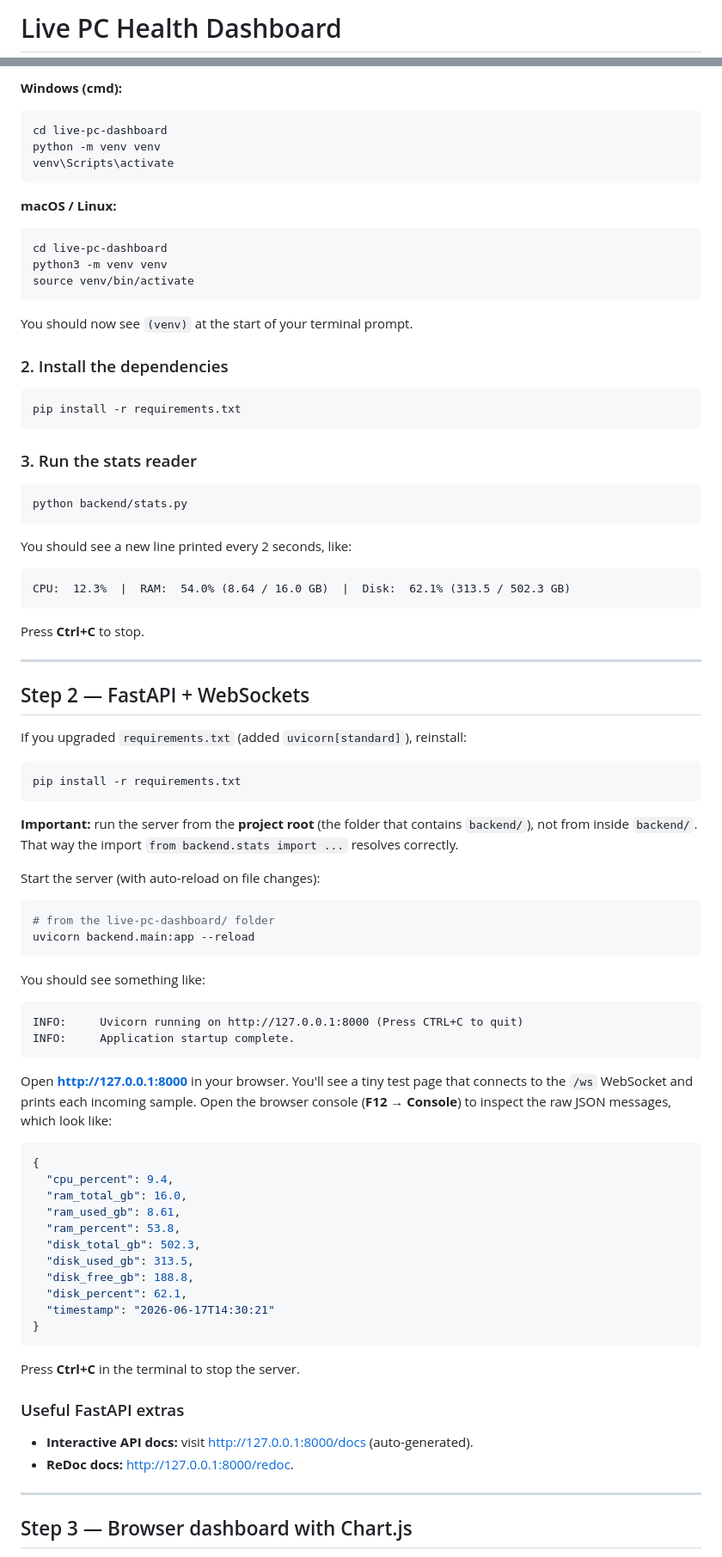
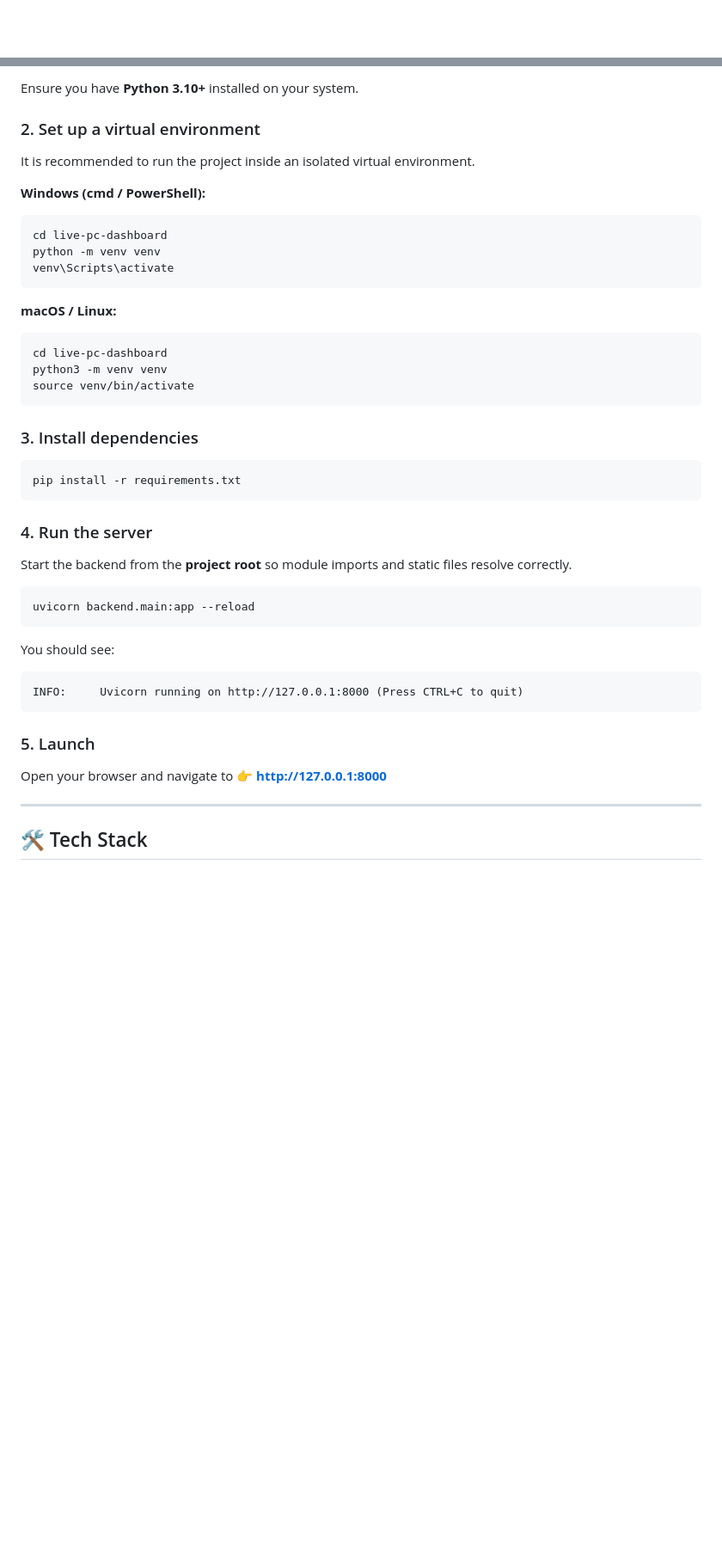
Before and after one commit to xFurti/live-pc-dashboard, a Markdown page: README.md, 2 parts joined by grey strips. Shown at 86% size. Drawn GitHub-style; blank space fills up the shorter version.

````diff
--- a/README.md
+++ b/README.md
@@ -1,2 +1,2 @@
-# Live PC Health Dashboard
+<div align="center">
 
@@ -39,5 +81,11 @@ of your system.
 
-**Windows (cmd):**
+Ensure you have **Python 3.10+** installed on your system.
+
+### 2. Set up a virtual environment
+
+It is recommended to run the project inside an isolated virtual environment.
+
+**Windows (cmd / PowerShell):**
 ```bat
 cd live-pc-dashboard
 python -m venv venv
@@ -51,78 +99,30 @@ python3 -m venv venv
 source venv/bin/activate
 ```
 
-You should now see `(venv)` at the start of your terminal prompt.
-
-### 2. Install the dependencies
-```bash
-pip install -r requirements.txt
-```
-
-### 3. Run the stats reader
-```bash
-python backend/stats.py
-```
-
-You should see a new line printed every 2 seconds, like:
-```
-CPU:  12.3%  |  RAM:  54.0% (8.64 / 16.0 GB)  |  Disk:  62.1% (313.5 / 502.3 GB)
-```
-
-Press **Ctrl+C** to stop.
-
----
-
-## Step 2 — FastAPI + WebSockets
-
-If you upgraded `requirements.txt` (added `uvicorn[standard]`), reinstall:
+### 3. Install dependencies
 
 ```bash
 pip install -r requirements.txt
 ```
 
-**Important:** run the server from the **project root** (the folder that
-contains `backend/`), not from inside `backend/`. That way the import
-`from backend.stats import ...` resolves correctly.
+### 4. Run the server
 
-Start the server (with auto-reload on file changes):
+Start the backend from the **project root** so module imports and static files resolve correctly.
 
 ```bash
-# from the live-pc-dashboard/ folder
 uvicorn backend.main:app --reload
 ```
 
-You should see something like:
-```
+You should see:
+```text
 INFO:     Uvicorn running on http://127.0.0.1:8000 (Press CTRL+C to quit)
-INFO:     Application startup complete.
 ```
 
-Open **http://127.0.0.1:8000** in your browser. You'll see a tiny test page that
-connects to the `/ws` WebSocket and prints each incoming sample. Open the
-browser console (**F12 → Console**) to inspect the raw JSON messages, which look
-like:
+### 5. Launch
 
-```json
-{
-  "cpu_percent": 9.4,
-  "ram_total_gb": 16.0,
-  "ram_used_gb": 8.61,
-  "ram_percent": 53.8,
-  "disk_total_gb": 502.3,
-  "disk_used_gb": 313.5,
-  "disk_free_gb": 188.8,
-  "disk_percent": 62.1,
-  "timestamp": "2026-06-17T14:30:21"
-}
-```
-
-Press **Ctrl+C** in the terminal to stop the server.
-
-### Useful FastAPI extras
-- **Interactive API docs:** visit http://127.0.0.1:8000/docs (auto-generated).
-- **ReDoc docs:** http://127.0.0.1:8000/redoc.
+Open your browser and navigate to 👉 **[http://127.0.0.1:8000](http://127.0.0.1:8000)**
 
 ---
 
-## Step 3 — Browser dashboard with Chart.js
+## 🛠️ Tech Stack
 
````
Also changed, not shown: other parts of README.md (+78 -49 lines), docs/images/dashboard-preview.png (added), 2 other files.
